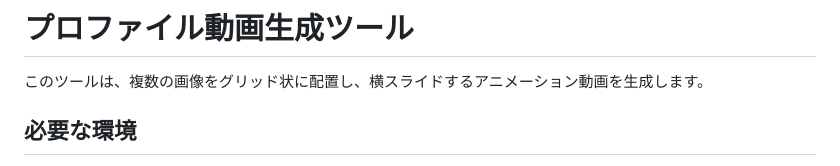
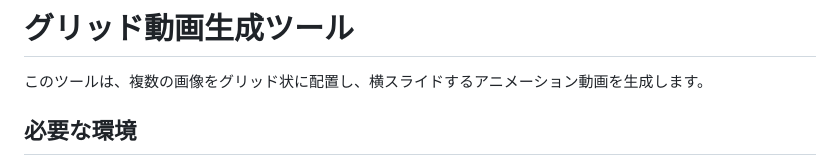
Before and after one commit to miyatsuko10004/glid_movie_builder, a Markdown page: README.md, the part around the change. GitHub-like rendering.

```diff
--- a/README.md
+++ b/README.md
@@ -1,4 +1,4 @@
-# プロファイル動画生成ツール
+# グリッド動画生成ツール
 
 このツールは、複数の画像をグリッド状に配置し、横スライドするアニメーション動画を生成します。
 
```
